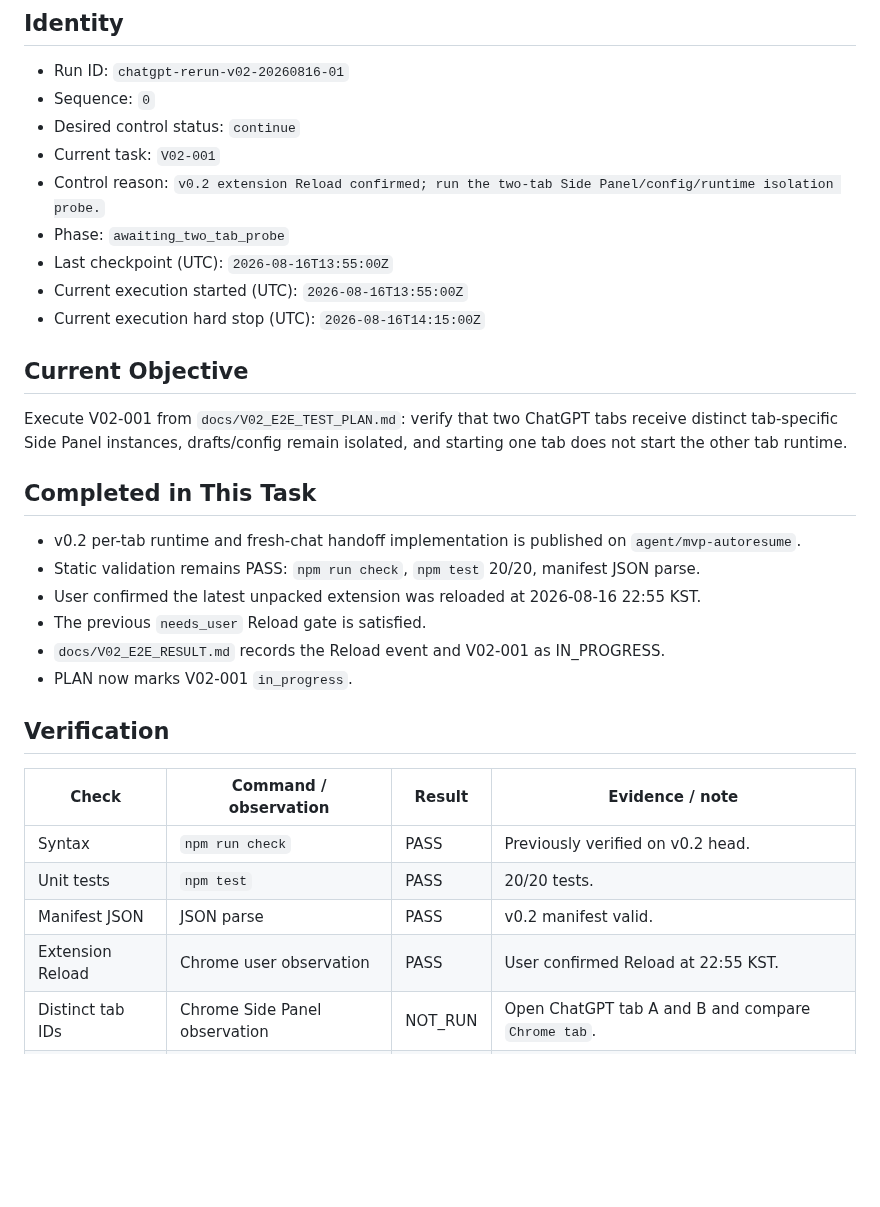
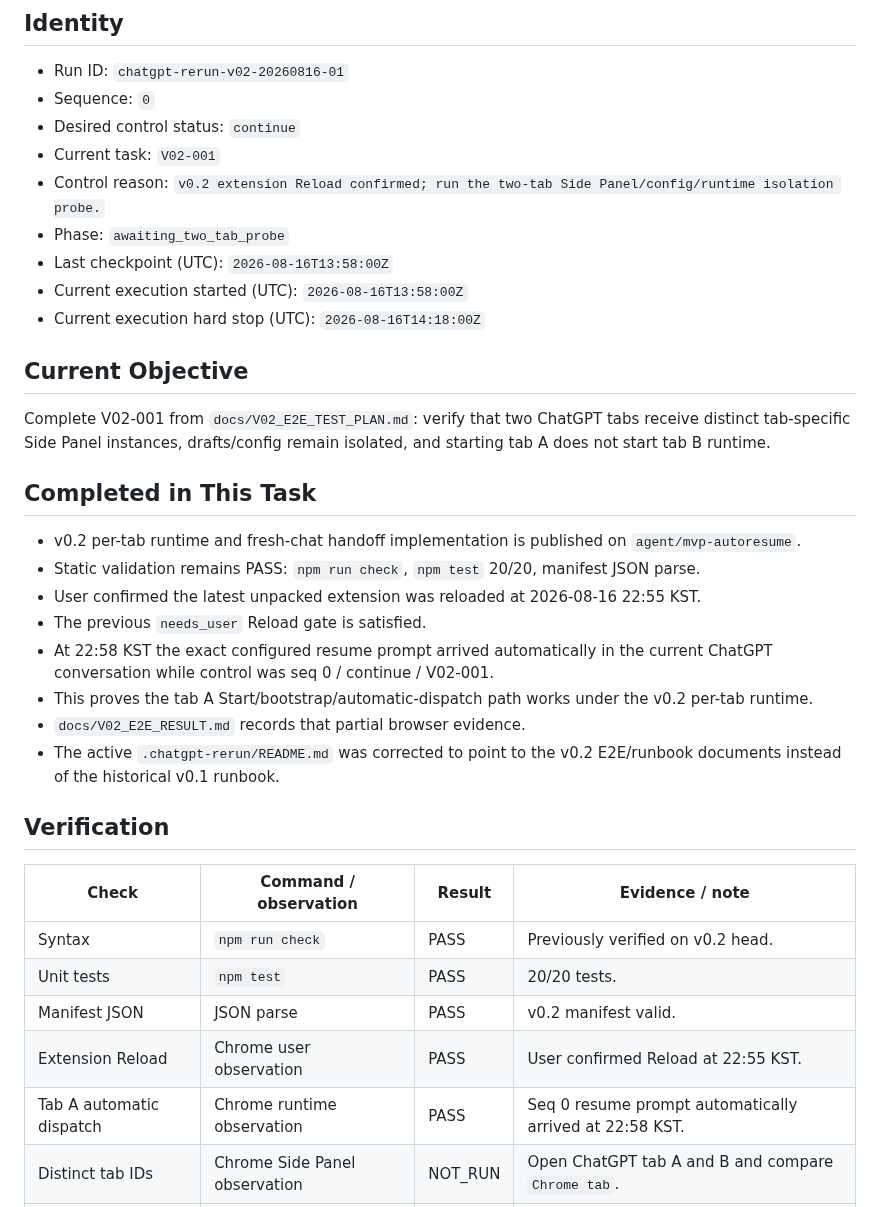
Before and after one commit to Kaetaeru/chatgpt-rerun-extension, a Markdown page: .chatgpt-rerun/STATE.md, the part around one of its changes. Rendered like a GitHub page; blank space fills up the shorter version.

Commit message:
Checkpoint partial v0.2 tab isolation evidence

```diff
--- a/.chatgpt-rerun/STATE.md
+++ b/.chatgpt-rerun/STATE.md
@@ -8,13 +8,13 @@
 - Current task: `V02-001`
 - Control reason: `v0.2 extension Reload confirmed; run the two-tab Side Panel/config/runtime isolation probe.`
 - Phase: `awaiting_two_tab_probe`
-- Last checkpoint (UTC): `2026-08-16T13:55:00Z`
-- Current execution started (UTC): `2026-08-16T13:55:00Z`
-- Current execution hard stop (UTC): `2026-08-16T14:15:00Z`
+- Last checkpoint (UTC): `2026-08-16T13:58:00Z`
+- Current execution started (UTC): `2026-08-16T13:58:00Z`
+- Current execution hard stop (UTC): `2026-08-16T14:18:00Z`
 
 ## Current Objective
 
-Execute V02-001 from `docs/V02_E2E_TEST_PLAN.md`: verify that two ChatGPT tabs receive distinct tab-specific Side Panel instances, drafts/config remain isolated, and starting one tab does not start the other tab runtime.
+Complete V02-001 from `docs/V02_E2E_TEST_PLAN.md`: verify that two ChatGPT tabs receive distinct tab-specific Side Panel instances, drafts/config remain isolated, and starting tab A does not start tab B runtime.
 
 ## Completed in This Task
 
@@ -22,8 +22,10 @@ Execute V02-001 from `docs/V02_E2E_TEST_PLAN.md`: verify that two ChatGPT tabs r
 - Static validation remains PASS: `npm run check`, `npm test` 20/20, manifest JSON parse.
 - User confirmed the latest unpacked extension was reloaded at 2026-08-16 22:55 KST.
 - The previous `needs_user` Reload gate is satisfied.
-- `docs/V02_E2E_RESULT.md` records the Reload event and V02-001 as IN_PROGRESS.
-- PLAN now marks V02-001 `in_progress`.
+- At 22:58 KST the exact configured resume prompt arrived automatically in the current ChatGPT conversation while control was seq 0 / continue / V02-001.
+- This proves the tab A Start/bootstrap/automatic-dispatch path works under the v0.2 per-tab runtime.
+- `docs/V02_E2E_RESULT.md` records that partial browser evidence.
+- The active `.chatgpt-rerun/README.md` was corrected to point to the v0.2 E2E/runbook documents instead of the historical v0.1 runbook.
 
 ## Verification
 
@@ -33,6 +35,7 @@ Execute V02-001 from `docs/V02_E2E_TEST_PLAN.md`: verify that two ChatGPT tabs r
 | Unit tests | `npm test` | PASS | 20/20 tests. |
 | Manifest JSON | JSON parse | PASS | v0.2 manifest valid. |
 | Extension Reload | Chrome user observation | PASS | User confirmed Reload at 22:55 KST. |
+| Tab A automatic dispatch | Chrome runtime observation | PASS | Seq 0 resume prompt automatically arrived at 22:58 KST. |
 | Distinct tab IDs | Chrome Side Panel observation | NOT_RUN | Open ChatGPT tab A and B and compare `Chrome tab`. |
 | Draft isolation | Chrome Side Panel observation | NOT_RUN | Enter different Owner/Repo drafts in A/B and switch tabs. |
 | Runtime isolation | Chrome Side Panel observation | NOT_RUN | Start A; B must remain Stopped. |
```
Also changed, not shown: other parts of .chatgpt-rerun/STATE.md (+6 -6 lines).
